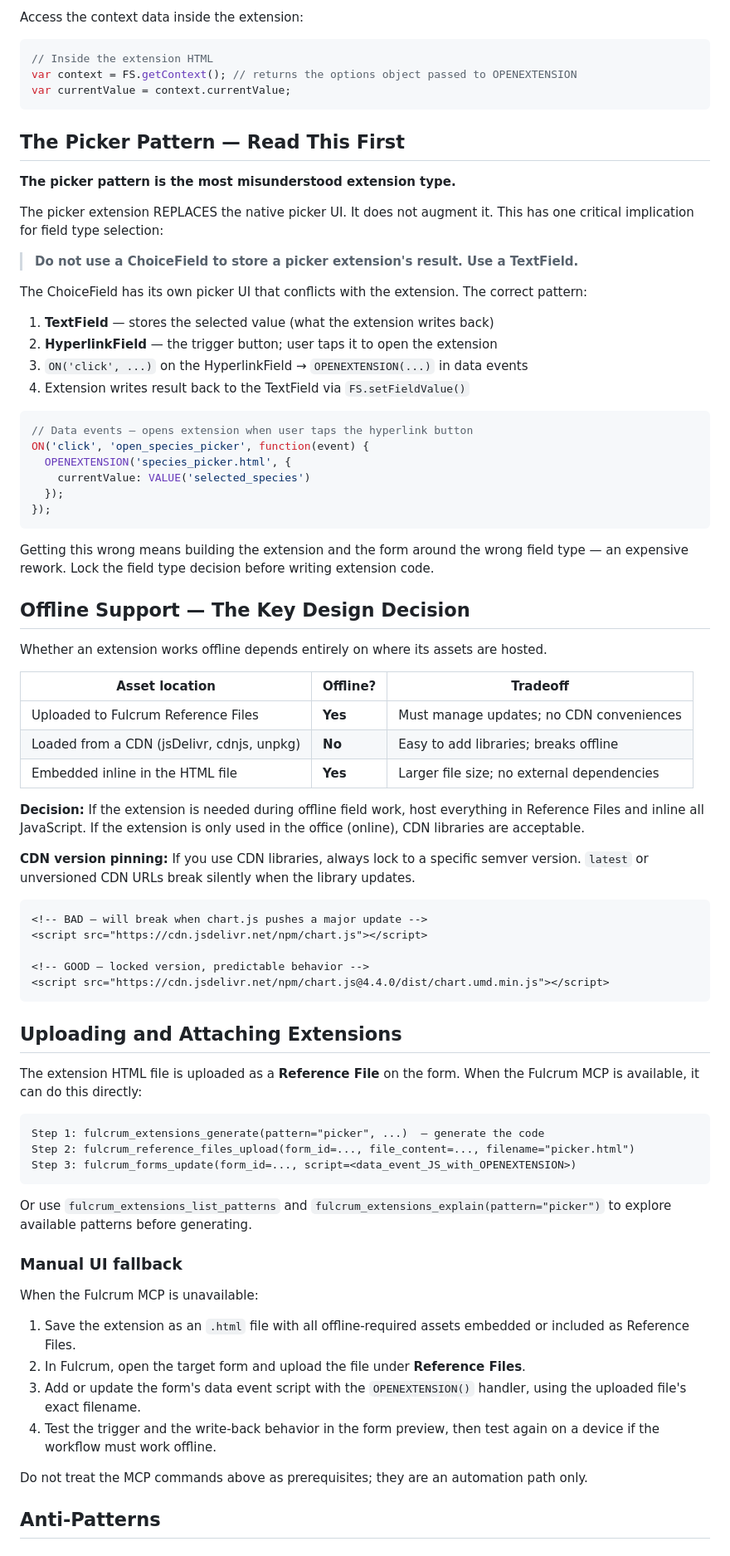
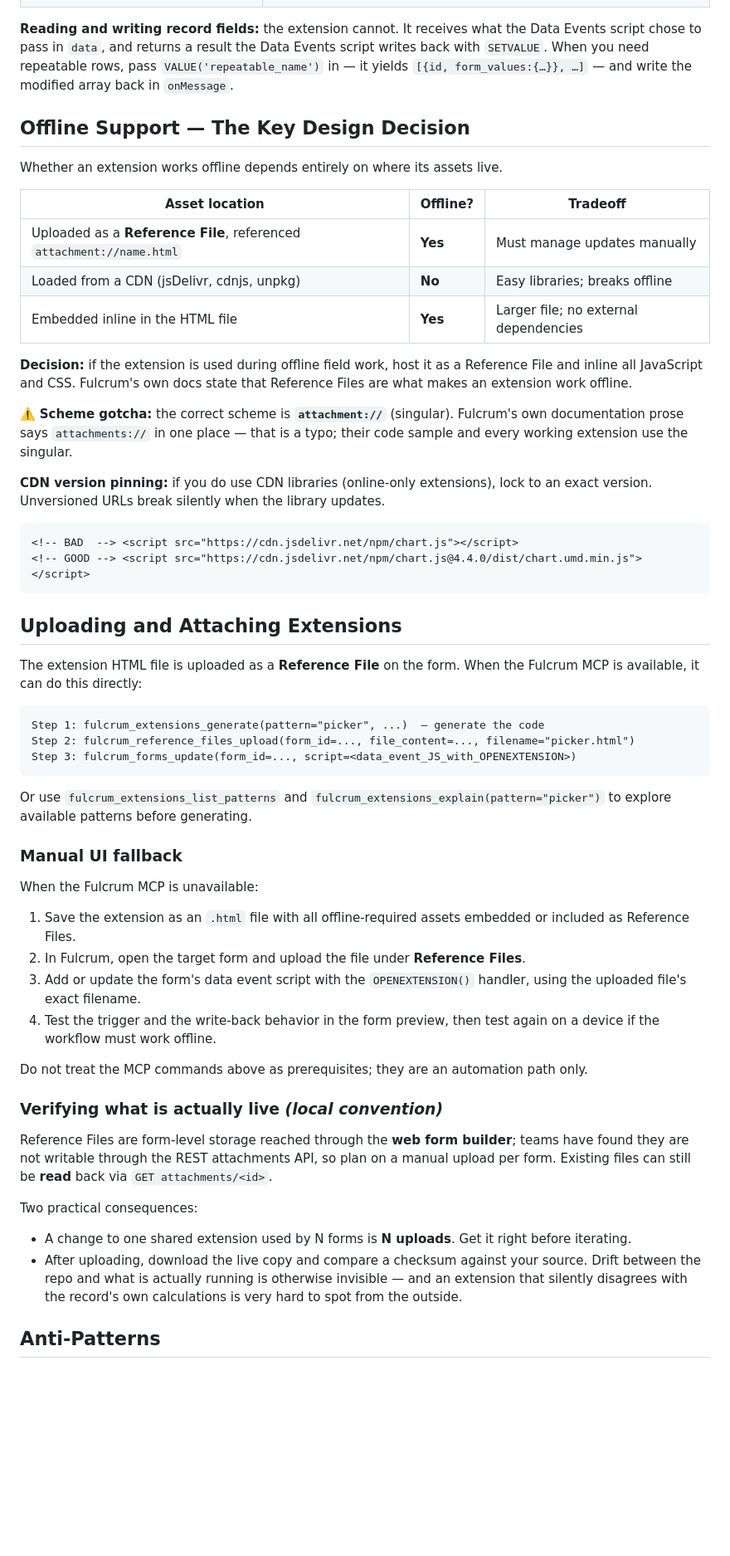
Before and after one commit to fulcrumapp/fulcrum-ai-toolkit, a Markdown page: skills/fulcrum-app-extensions/SKILL.md, the part around one of its changes. Shown at 83% size. GitHub-like rendering; blank space fills up the shorter version.

````diff
--- a/skills/fulcrum-app-extensions/SKILL.md
+++ b/skills/fulcrum-app-extensions/SKILL.md
@@ -120,62 +108,38 @@ ON('click', 'open_picker_btn', function(event) {
-Access the context data inside the extension:
-
-```javascript
-// Inside the extension HTML
-var context = FS.getContext(); // returns the options object passed to OPENEXTENSION
-var currentValue = context.currentValue;
-```
-
-## The Picker Pattern — Read This First
-
-**The picker pattern is the most misunderstood extension type.**
-
-The picker extension REPLACES the native picker UI. It does not augment it. This has one critical implication for field type selection:
-
-> **Do not use a ChoiceField to store a picker extension's result. Use a TextField.**
-
-The ChoiceField has its own picker UI that conflicts with the extension. The correct pattern:
-
-1. **TextField** — stores the selected value (what the extension writes back)
-2. **HyperlinkField** — the trigger button; user taps it to open the extension
-3. `ON('click', ...)` on the HyperlinkField → `OPENEXTENSION(...)` in data events
-4. Extension writes result back to the TextField via `FS.setFieldValue()`
-
-```javascript
-// Data events — opens extension when user taps the hyperlink button
-ON('click', 'open_species_picker', function(event) {
-  OPENEXTENSION('species_picker.html', {
-    currentValue: VALUE('selected_species')
-  });
-});
-```
-
-Getting this wrong means building the extension and the form around the wrong field type — an expensive rework. Lock the field type decision before writing extension code.
+**Reading and writing record fields:** the extension cannot. It receives what the Data Events script
+chose to pass in `data`, and returns a result the Data Events script writes back with `SETVALUE`.
+When you need repeatable rows, pass `VALUE('repeatable_name')` in — it yields
+`[{id, form_values:{…}}, …]` — and write the modified array back in `onMessage`.
 
 ## Offline Support — The Key Design Decision
 
-Whether an extension works offline depends entirely on where its assets are hosted.
+Whether an extension works offline depends entirely on where its assets live.
 
 | Asset location | Offline? | Tradeoff |
 |---------------|----------|----------|
-| Uploaded to Fulcrum Reference Files | **Yes** | Must manage updates; no CDN conveniences |
-| Loaded from a CDN (jsDelivr, cdnjs, unpkg) | **No** | Easy to add libraries; breaks offline |
-| Embedded inline in the HTML file | **Yes** | Larger file size; no external dependencies |
+| Uploaded as a **Reference File**, referenced `attachment://name.html` | **Yes** | Must manage updates manually |
+| Loaded from a CDN (jsDelivr, cdnjs, unpkg) | **No** | Easy libraries; breaks offline |
+| Embedded inline in the HTML file | **Yes** | Larger file; no external dependencies |
 
-**Decision:** If the extension is needed during offline field work, host everything in Reference Files and inline all JavaScript. If the extension is only used in the office (online), CDN libraries are acceptable.
+**Decision:** if the extension is used during offline field work, host it as a Reference File and
+inline all JavaScript and CSS. Fulcrum's own docs state that Reference Files are what makes an
+extension work offline.
 
-**CDN version pinning:** If you use CDN libraries, always lock to a specific semver version. `latest` or unversioned CDN URLs break silently when the library updates.
+⚠️ **Scheme gotcha:** the correct scheme is **`attachment://`** (singular). Fulcrum's own
+documentation prose says `attachments://` in one place — that is a typo; their code sample and every
+working extension use the singular.
+
+**CDN version pinning:** if you do use CDN libraries (online-only extensions), lock to an exact
+version. Unversioned URLs break silently when the library updates.
 
 ```html
-<!-- BAD — will break when chart.js pushes a major update -->
-<script src="https://cdn.jsdelivr.net/npm/chart.js"></script>
-
-<!-- GOOD — locked version, predictable behavior -->
-<script src="https://cdn.jsdelivr.net/npm/chart.js@4.4.0/dist/chart.umd.min.js"></script>
+<!-- BAD  --> <script src="https://cdn.jsdelivr.net/npm/chart.js"></script>
+<!-- GOOD --> <script src="https://cdn.jsdelivr.net/npm/chart.js@4.4.0/dist/chart.umd.min.js"></script>
 ```
 
 ## Uploading and Attaching Extensions
 
-The extension HTML file is uploaded as a **Reference File** on the form. When the Fulcrum MCP is available, it can do this directly:
+The extension HTML file is uploaded as a **Reference File** on the form. When the Fulcrum MCP is
+available, it can do this directly:
 
 ```
 Step 1: fulcrum_extensions_generate(pattern="picker", ...)  — generate the code
@@ -183,18 +147,35 @@ Step 2: fulcrum_reference_files_upload(form_id=..., file_content=..., filename="
 Step 3: fulcrum_forms_update(form_id=..., script=<data_event_JS_with_OPENEXTENSION>)
 ```
 
-Or use `fulcrum_extensions_list_patterns` and `fulcrum_extensions_explain(pattern="picker")` to explore available patterns before generating.
+Or use `fulcrum_extensions_list_patterns` and `fulcrum_extensions_explain(pattern="picker")` to
+explore available patterns before generating.
 
 ### Manual UI fallback
 
 When the Fulcrum MCP is unavailable:
 
-1. Save the extension as an `.html` file with all offline-required assets embedded or included as Reference Files.
+1. Save the extension as an `.html` file with all offline-required assets embedded or included as
+   Reference Files.
 2. In Fulcrum, open the target form and upload the file under **Reference Files**.
-3. Add or update the form's data event script with the `OPENEXTENSION()` handler, using the uploaded file's exact filename.
-4. Test the trigger and the write-back behavior in the form preview, then test again on a device if the workflow must work offline.
+3. Add or update the form's data event script with the `OPENEXTENSION()` handler, using the uploaded
+   file's exact filename.
+4. Test the trigger and the write-back behavior in the form preview, then test again on a device if
+   the workflow must work offline.
 
 Do not treat the MCP commands above as prerequisites; they are an automation path only.
 
+### Verifying what is actually live *(local convention)*
+
+Reference Files are form-level storage reached through the **web form builder**; teams have found
+they are not writable through the REST attachments API, so plan on a manual upload per form. Existing
+files can still be **read** back via `GET attachments/<id>`.
+
+Two practical consequences:
+
+- A change to one shared extension used by N forms is **N uploads**. Get it right before iterating.
+- After uploading, download the live copy and compare a checksum against your source. Drift between
+  the repo and what is actually running is otherwise invisible — and an extension that silently
+  disagrees with the record's own calculations is very hard to spot from the outside.
+
 ## Anti-Patterns
 
````
Also changed, not shown: other parts of skills/fulcrum-app-extensions/SKILL.md (+103 -92 lines).
